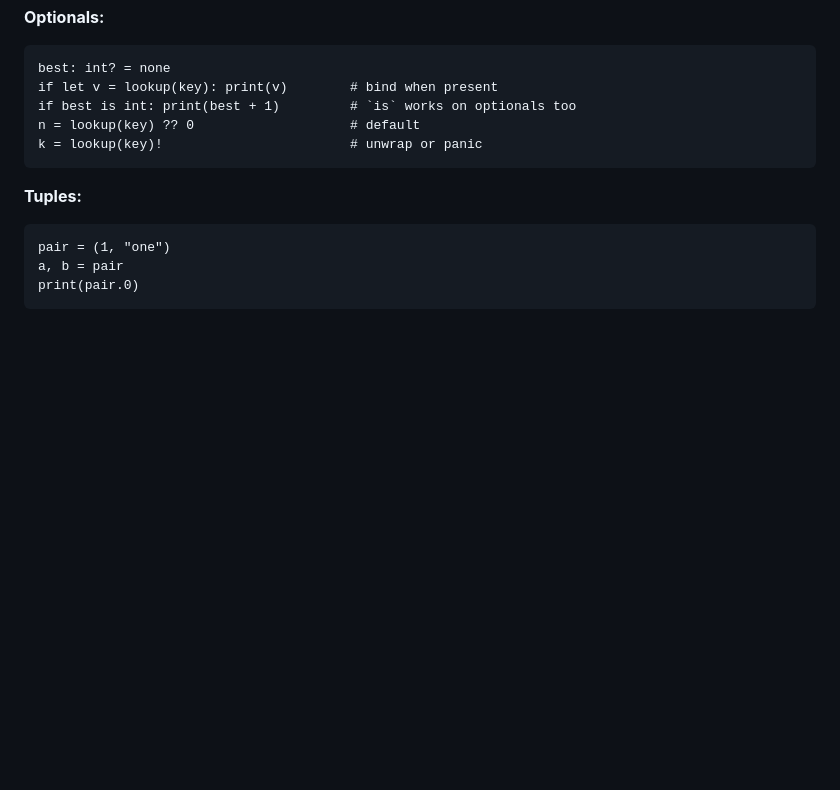
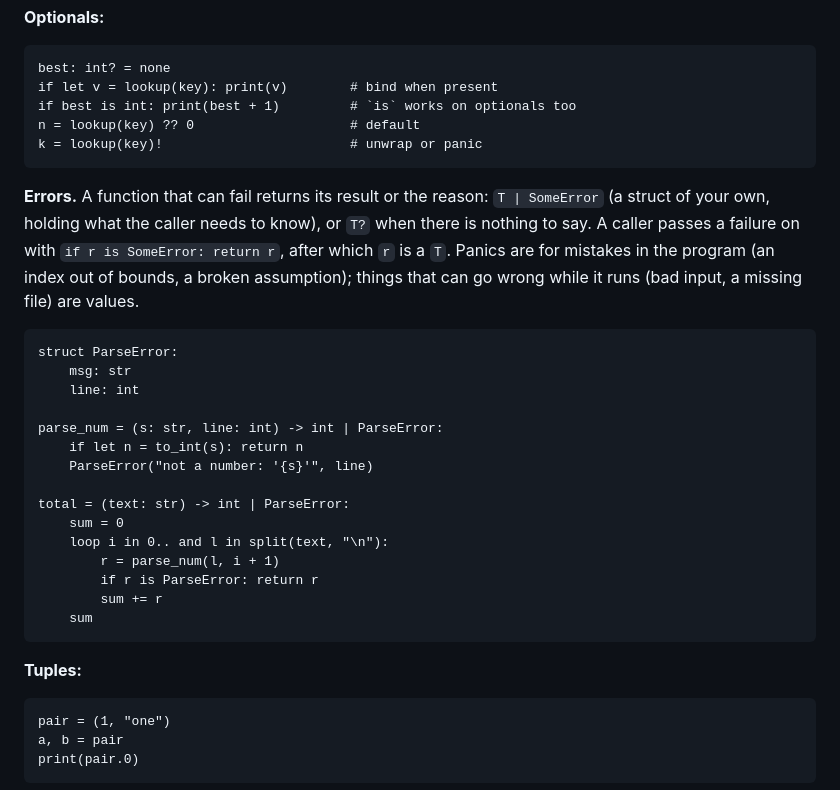
Before and after one commit to david-andrew/slop-lang, a Markdown page: docs/LANGUAGE.md, the part around the change. GitHub-like rendering; blank space fills up the shorter version.

````diff
--- a/docs/LANGUAGE.md
+++ b/docs/LANGUAGE.md
@@ -437,6 +437,30 @@ n = lookup(key) ?? 0                    # default
 k = lookup(key)!                        # unwrap or panic
 ```
 
+**Errors.** A function that can fail returns its result or the reason: `T | SomeError` (a struct
+of your own, holding what the caller needs to know), or `T?` when there is nothing to say. A
+caller passes a failure on with `if r is SomeError: return r`, after which `r` is a `T`. Panics
+are for mistakes in the program (an index out of bounds, a broken assumption); things that can go
+wrong while it runs (bad input, a missing file) are values.
+
+```gdscript
+struct ParseError:
+    msg: str
+    line: int
+
+parse_num = (s: str, line: int) -> int | ParseError:
+    if let n = to_int(s): return n
+    ParseError("not a number: '{s}'", line)
+
+total = (text: str) -> int | ParseError:
+    sum = 0
+    loop i in 0.. and l in split(text, "\n"):
+        r = parse_num(l, i + 1)
+        if r is ParseError: return r
+        sum += r
+    sum
+```
+
 **Tuples:**
 
 ```gdscript
````
Also changed, not shown: docs/ROADMAP.md (+24 -16 lines).
